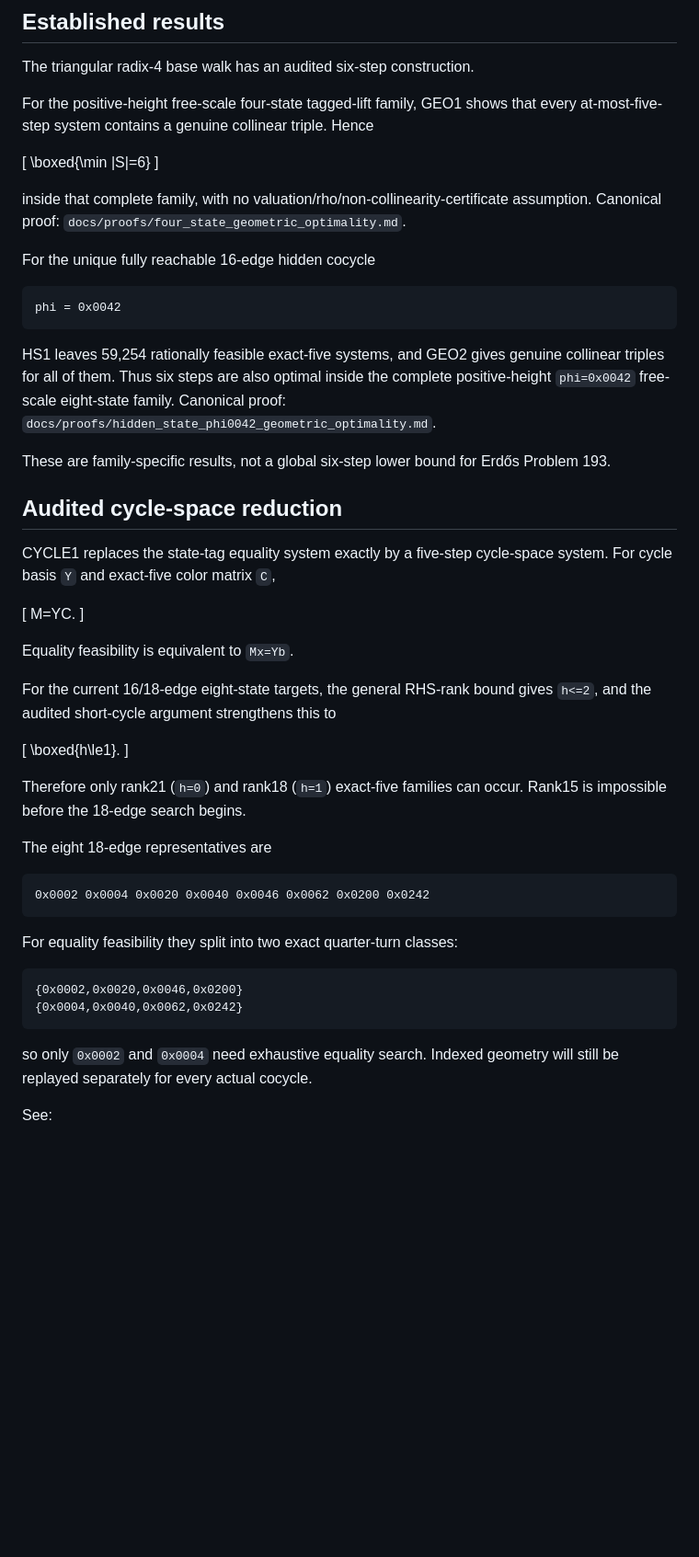
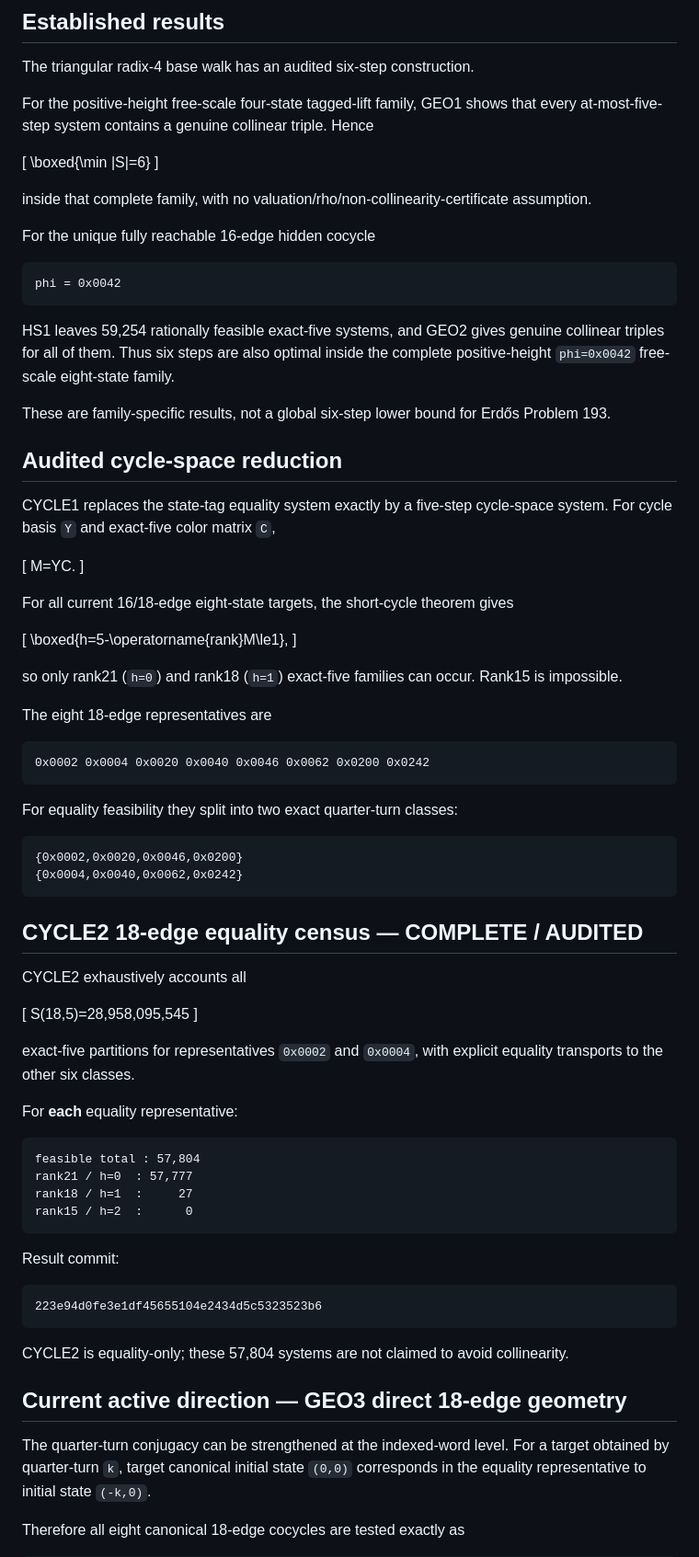
Before and after one commit to nyan-nyan-nyan-pyon/Erd-sProblem193, a Markdown page: README.md, the part around one of its changes. Shown at 92% size. Rendered like a GitHub page; blank space fills up the shorter version.

Commit message:
Advance README to audited CYCLE2 and GEO3

````diff
--- a/README.md
+++ b/README.md
@@ -12,7 +12,7 @@ For the positive-height free-scale four-state tagged-lift family, GEO1 shows tha
 \boxed{\min |S|=6}
 \]
 
-inside that complete family, with no valuation/rho/non-collinearity-certificate assumption. Canonical proof: `docs/proofs/four_state_geometric_optimality.md`.
+inside that complete family, with no valuation/rho/non-collinearity-certificate assumption.
 
 For the unique fully reachable 16-edge hidden cocycle
 
@@ -20,7 +20,7 @@ For the unique fully reachable 16-edge hidden cocycle
 phi = 0x0042
 ```
 
-HS1 leaves 59,254 rationally feasible exact-five systems, and GEO2 gives genuine collinear triples for all of them. Thus six steps are also optimal inside the complete positive-height `phi=0x0042` free-scale eight-state family. Canonical proof: `docs/proofs/hidden_state_phi0042_geometric_optimality.md`.
+HS1 leaves 59,254 rationally feasible exact-five systems, and GEO2 gives genuine collinear triples for all of them. Thus six steps are also optimal inside the complete positive-height `phi=0x0042` free-scale eight-state family.
 
 These are family-specific results, not a global six-step lower bound for Erdős Problem 193.
 
@@ -32,15 +32,13 @@ CYCLE1 replaces the state-tag equality system exactly by a five-step cycle-space
 M=YC.
 \]
 
-Equality feasibility is equivalent to `Mx=Yb`.
-
-For the current 16/18-edge eight-state targets, the general RHS-rank bound gives `h<=2`, and the audited short-cycle argument strengthens this to
+For all current 16/18-edge eight-state targets, the short-cycle theorem gives
 
 \[
-\boxed{h\le1}.
+\boxed{h=5-\operatorname{rank}M\le1},
 \]
 
-Therefore only rank21 (`h=0`) and rank18 (`h=1`) exact-five families can occur. Rank15 is impossible before the 18-edge search begins.
+so only rank21 (`h=0`) and rank18 (`h=1`) exact-five families can occur. Rank15 is impossible.
 
 The eight 18-edge representatives are
 
@@ -55,6 +53,36 @@ For equality feasibility they split into two exact quarter-turn classes:
 {0x0004,0x0040,0x0062,0x0242}
 ```
 
-so only `0x0002` and `0x0004` need exhaustive equality search. Indexed geometry will still be replayed separately for every actual cocycle.
+## CYCLE2 18-edge equality census — COMPLETE / AUDITED
 
-See:
+CYCLE2 exhaustively accounts all
+
+\[
+S(18,5)=28,958,095,545
+\]
+
+exact-five partitions for representatives `0x0002` and `0x0004`, with explicit equality transports to the other six classes.
+
+For **each** equality representative:
+
+```text
+feasible total : 57,804
+rank21 / h=0  : 57,777
+rank18 / h=1  :     27
+rank15 / h=2  :      0
+```
+
+Result commit:
+
+```text
+223e94d0fe3e1df45655104e2434d5c5323523b6
+```
+
+CYCLE2 is equality-only; these 57,804 systems are not claimed to avoid collinearity.
+
+## Current active direction — GEO3 direct 18-edge geometry
+
+The quarter-turn conjugacy can be strengthened at the indexed-word level.  For a target obtained by quarter-turn `k`, target canonical initial state `(0,0)` corresponds in the equality representative to initial state `(-k,0)`.
+
+Therefore all eight canonical 18-edge cocycles are tested exactly as
+
````
Also changed, not shown: other parts of README.md (+26 -17 lines).
